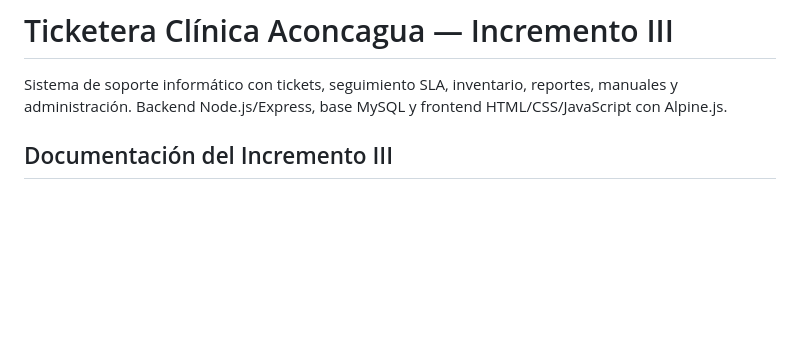
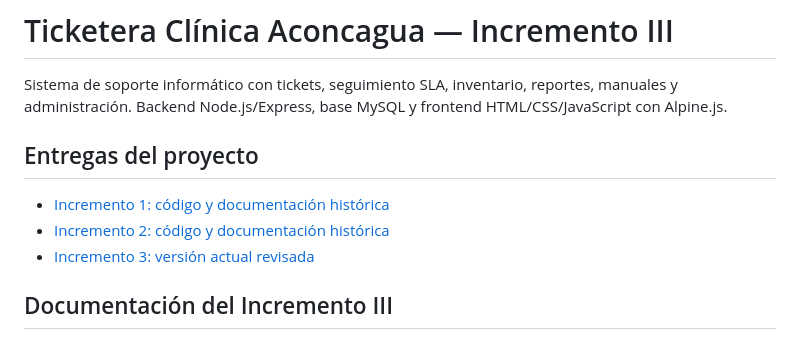
Before and after one commit to BenjaGC/Incremento-3, a Markdown page: README.md, the part around the change. GitHub-like rendering; blank space fills up the shorter version.

Commit message:
Enlazar las entregas historicas de los incrementos 1 y 2

```diff
--- a/README.md
+++ b/README.md
@@ -1,6 +1,12 @@
 # Ticketera Clínica Aconcagua — Incremento III
 
 Sistema de soporte informático con tickets, seguimiento SLA, inventario, reportes, manuales y administración. Backend Node.js/Express, base MySQL y frontend HTML/CSS/JavaScript con Alpine.js.
+
+## Entregas del proyecto
+
+- [Incremento 1: código y documentación histórica](https://github.com/BenjaGC/Incremento-1)
+- [Incremento 2: código y documentación histórica](https://github.com/BenjaGC/Incremento-2)
+- [Incremento 3: versión actual revisada](https://github.com/BenjaGC/Incremento-3)
 
 ## Documentación del Incremento III
 
```
